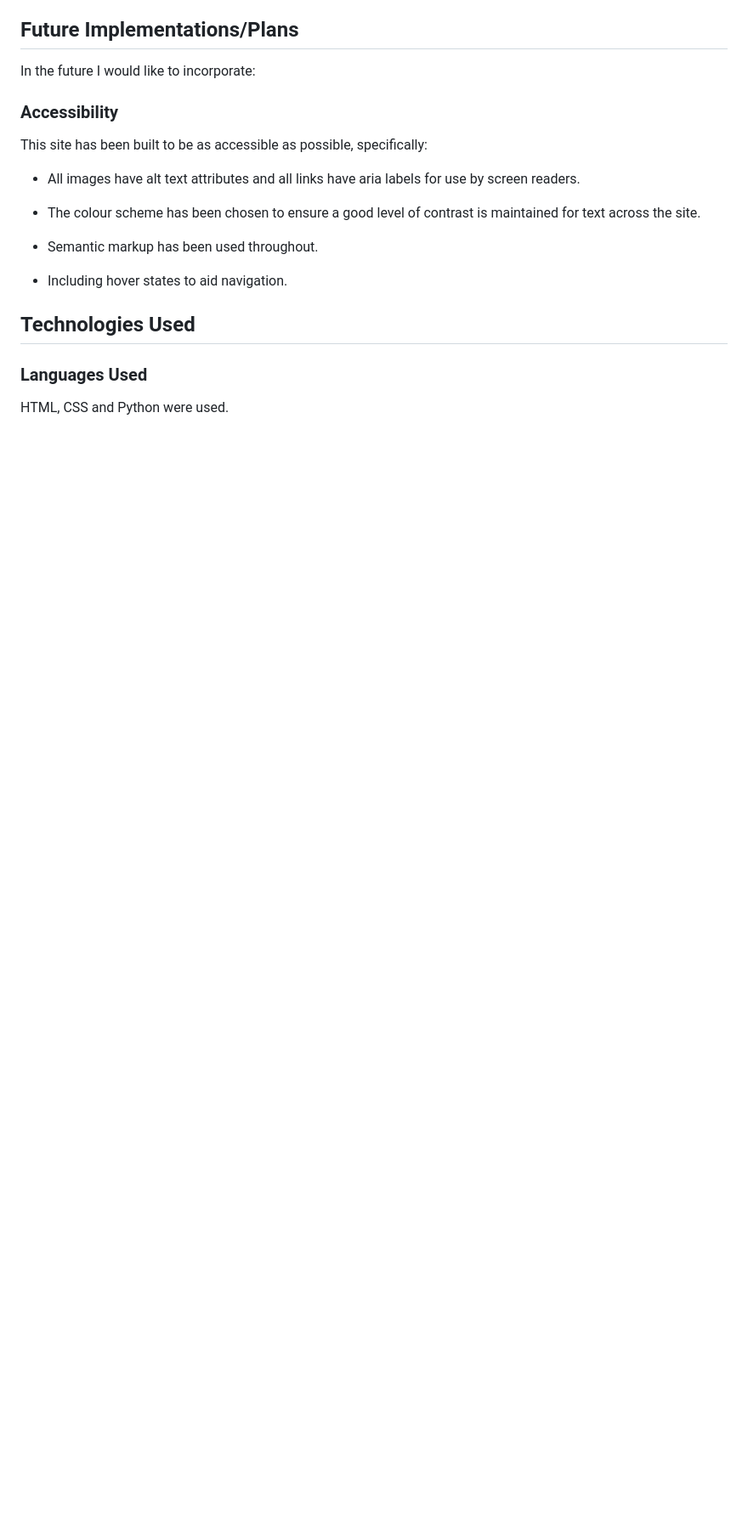
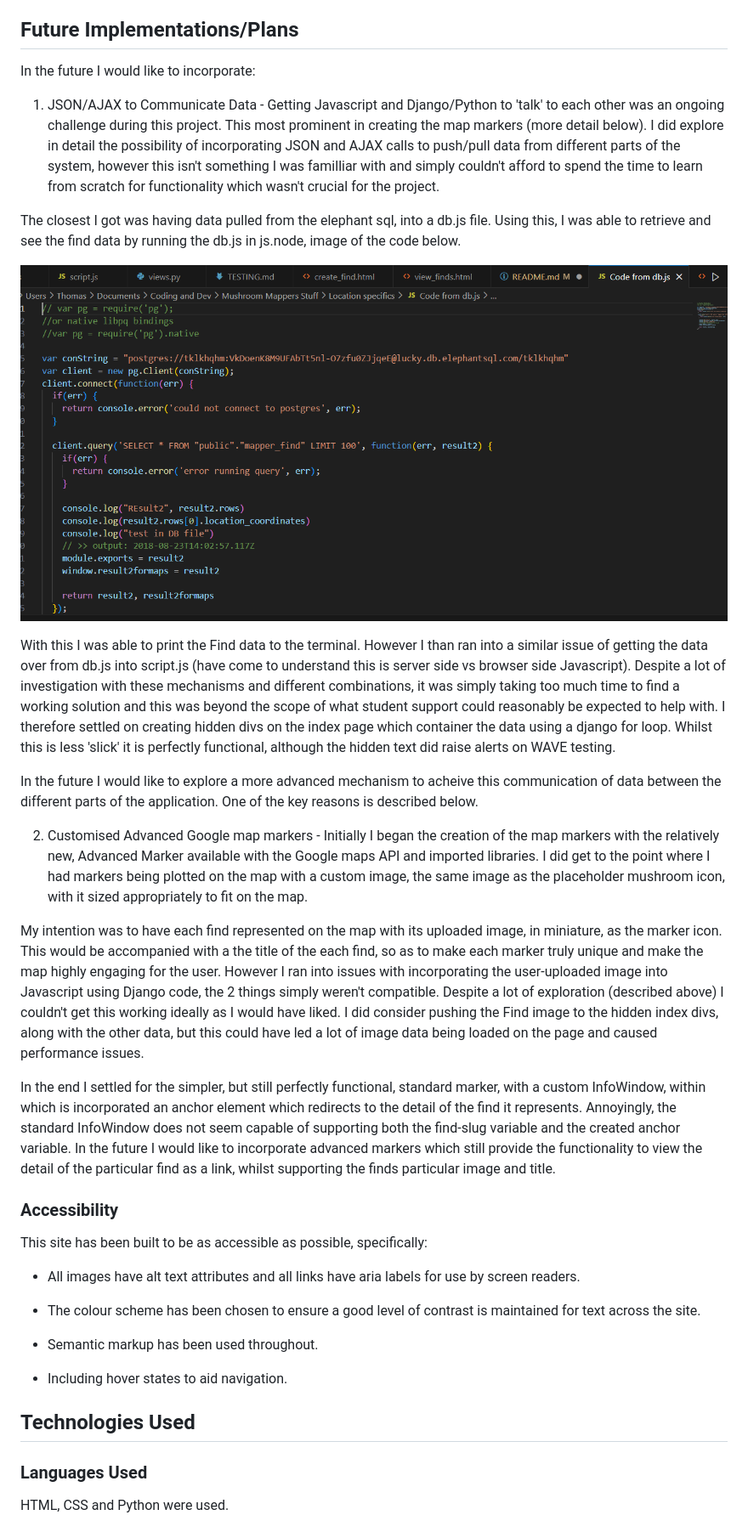
Before and after one commit to TomLiDev/mushroom-mapper, a Markdown page: README.md, the part around the change printed below. Shown: that part at 85% size. Drawn GitHub-style; pictures changed too: documentation/db.js-image.PNG (added); blank space fills up the shorter version.

```diff
--- a/README.md
+++ b/README.md
@@ -255,6 +259,22 @@ Mushroom Mapper is designed to be an easy to use application for foraging enthus
 ## Future Implementations/Plans
 
 In the future I would like to incorporate:
+
+1. JSON/AJAX to Communicate Data - Getting Javascript and Django/Python to 'talk' to each other was an ongoing challenge during this project. This most prominent in creating the map markers (more detail below). I did explore in detail the possibility of incorporating JSON and AJAX calls to push/pull data from different parts of the system, however this isn't something I was familliar with and simply couldn't afford to spend the time to learn from scratch for functionality which wasn't crucial for the project.
+
+The closest I got was having data pulled from the elephant sql, into a db.js file. Using this, I was able to retrieve and see the find data by running the db.js in js.node, image of the code below.
+
+![An image of the original db.js](documentation/db.js-image.PNG)
+
+With this I was able to print the Find data to the terminal. However I than ran into a similar issue of getting the data over from db.js into script.js (have come to understand this is server side vs browser side Javascript). Despite a lot of investigation with these mechanisms and different combinations, it was simply taking too much time to find a working solution and this was beyond the scope of what student support could reasonably be expected to help with. I therefore settled on creating hidden divs on the index page which container the data using a django for loop. Whilst this is less 'slick' it is perfectly functional, although the hidden text did raise alerts on WAVE testing.
+
+In the future I would like to explore a more advanced mechanism to acheive this communication of data between the different parts of the application. One of the key reasons is described below.
+
+2. Customised Advanced Google map markers - Initially I began the creation of the map markers with the relatively new, Advanced Marker available with the Google maps API and imported libraries. I did get to the point where I had markers being plotted on the map with a custom image, the same image as the placeholder mushroom icon, with it sized appropriately to fit on the map.
+
+My intention was to have each find represented on the map with its uploaded image, in miniature, as the marker icon. This would be accompanied with a the title of the each find, so as to make each marker truly unique and make the map highly engaging for the user. However I ran into issues with incorporating the user-uploaded image into Javascript using Django code, the 2 things simply weren't compatible. Despite a lot of exploration (described above) I couldn't get this working ideally as I would have liked. I did consider pushing the Find image to the hidden index divs, along with the other data, but this could have led a lot of image data being loaded on the page and caused performance issues.
+
+In the end I settled for the simpler, but still perfectly functional, standard marker, with a custom InfoWindow, within which is incorporated an anchor element which redirects to the detail of the find it represents. Annoyingly, the standard InfoWindow does not seem capable of supporting both the find-slug variable and the created anchor variable. In the future I would like to incorporate advanced markers which still provide the functionality to view the detail of the particular find as a link, whilst supporting the finds particular image and title.
 
 ### Accessibility
 
```
Also changed, not shown: other parts of README.md (+7 -3 lines), documentation/mushroom-palette.png (added), 5 other files.
